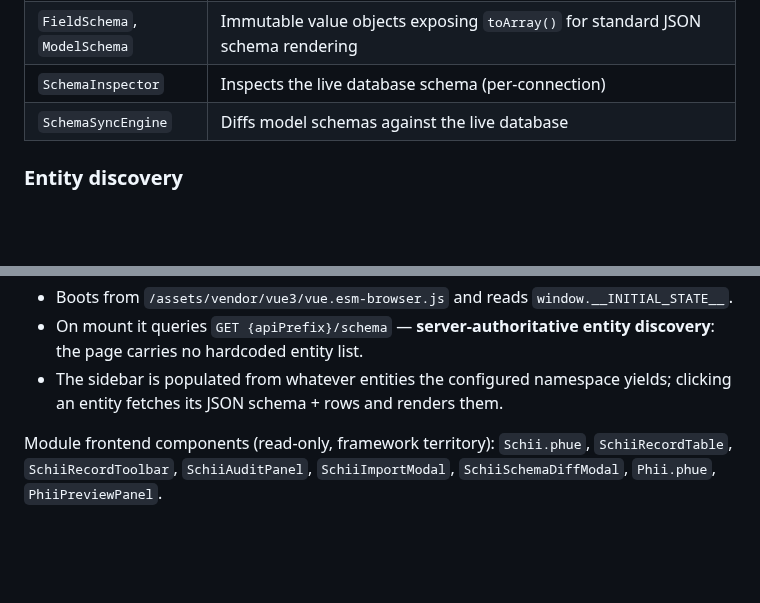
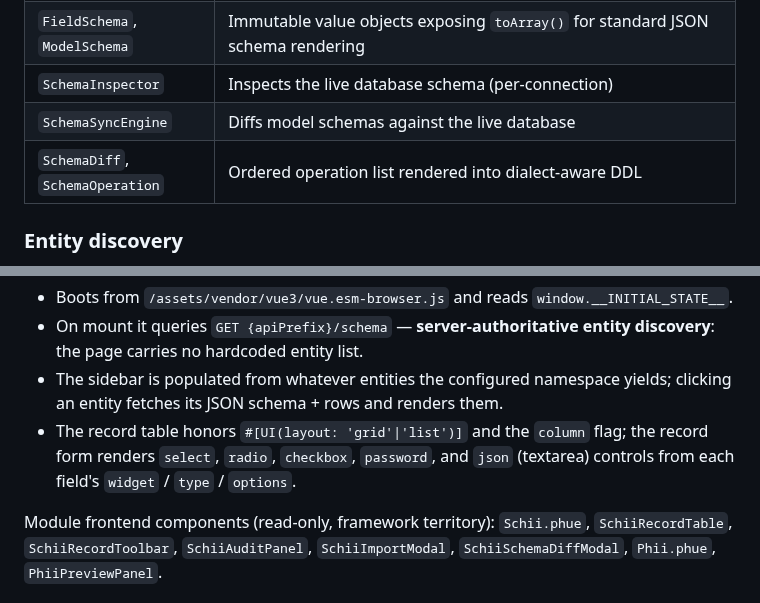
Before and after one commit to MakariosVar/phue, a Markdown page: docs/Schii.md, 2 parts joined by grey strips. Drawn GitHub-style; blank space fills up the shorter version.

```diff
--- a/docs/Schii.md
+++ b/docs/Schii.md
@@ -88,6 +111,7 @@ Components (in `src/Modules/Schii/Schema/`):
 | `FieldSchema`, `ModelSchema` | Immutable value objects exposing `toArray()` for standard JSON schema rendering |
 | `SchemaInspector` | Inspects the live database schema (per-connection) |
 | `SchemaSyncEngine` | Diffs model schemas against the live database |
+| `SchemaDiff`, `SchemaOperation` | Ordered operation list rendered into dialect-aware DDL |
 
 ### Entity discovery
 
@@ -275,6 +313,9 @@ app**:
   discovery**: the page carries no hardcoded entity list.
 - The sidebar is populated from whatever entities the configured namespace
   yields; clicking an entity fetches its JSON schema + rows and renders them.
+- The record table honors `#[UI(layout: 'grid'|'list')]` and the `column` flag;
+  the record form renders `select`, `radio`, `checkbox`, `password`, and `json`
+  (textarea) controls from each field's `widget` / `type` / `options`.
 
 Module frontend components (read-only, framework territory): `Schii.phue`,
 `SchiiRecordTable`, `SchiiRecordToolbar`, `SchiiAuditPanel`,
```
Also changed, not shown: other parts of docs/Schii.md (+49 -12 lines), docs/CLI.md (+1 -1 lines), docs/Getting-Started.md (+6 -1 lines).
